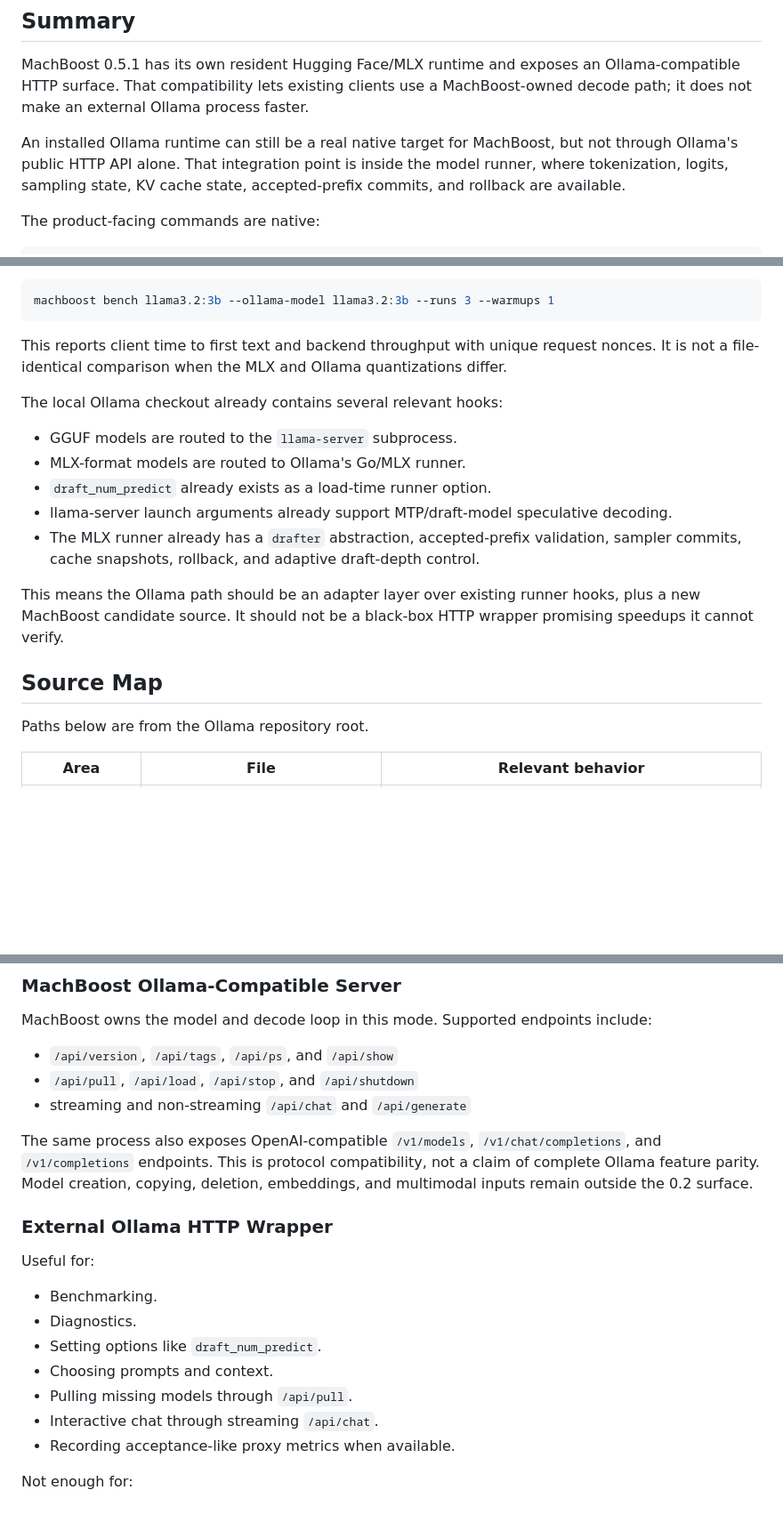
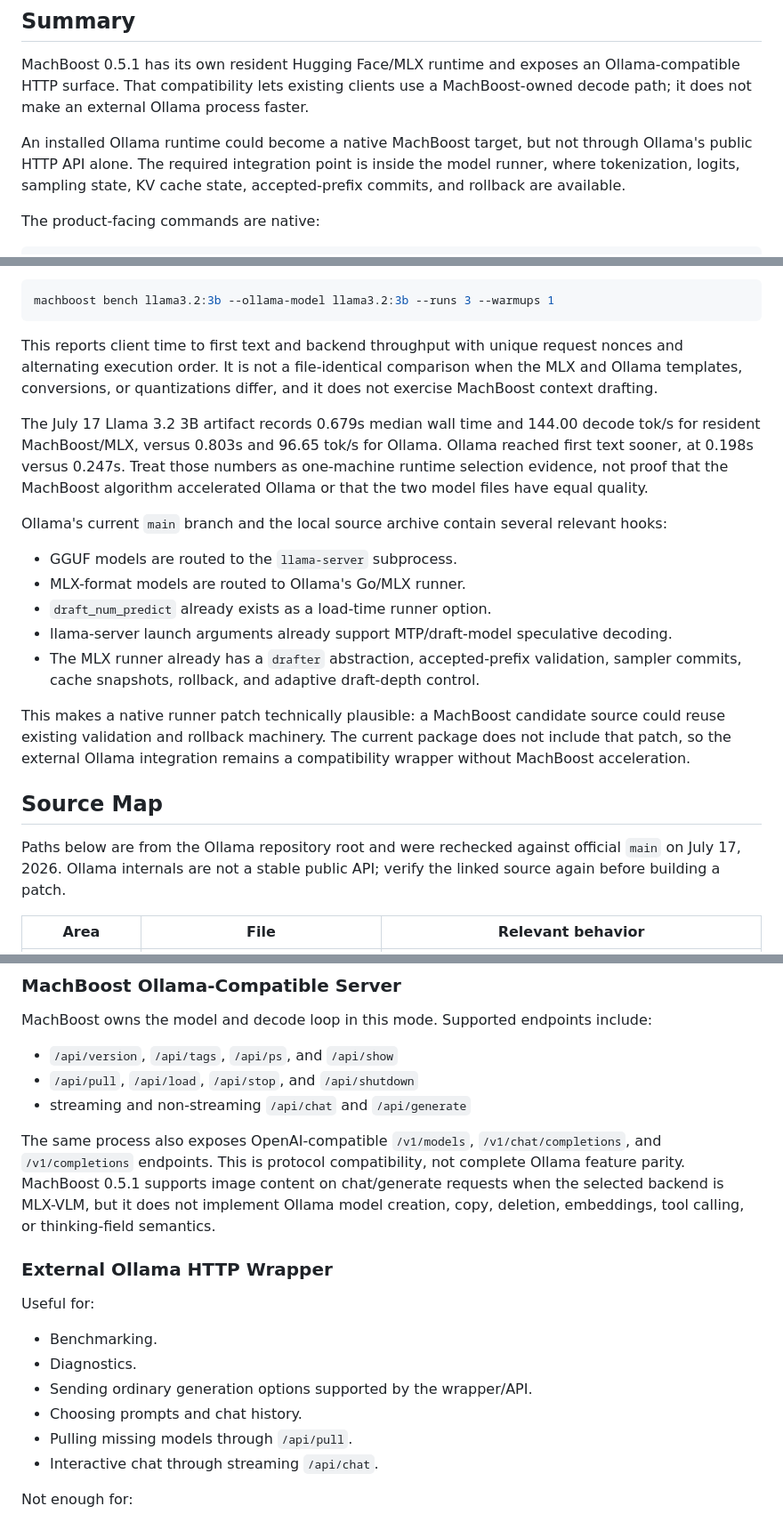
Before and after one commit to VistritPandey/machboost, a Markdown page: docs/OLLAMA_ADAPTER.md, 3 parts joined by grey strips. Shown at 89% size. GitHub-like rendering; blank space fills up the shorter version.

Commit message:
docs: update Ollama compatibility notes

````diff
--- a/docs/OLLAMA_ADAPTER.md
+++ b/docs/OLLAMA_ADAPTER.md
@@ -4,7 +4,7 @@
 
 MachBoost 0.5.1 has its own resident Hugging Face/MLX runtime and exposes an Ollama-compatible HTTP surface. That compatibility lets existing clients use a MachBoost-owned decode path; it does not make an external Ollama process faster.
 
-An installed Ollama runtime can still be a real native target for MachBoost, but not through Ollama's public HTTP API alone. That integration point is inside the model runner, where tokenization, logits, sampling state, KV cache state, accepted-prefix commits, and rollback are available.
+An installed Ollama runtime could become a native MachBoost target, but not through Ollama's public HTTP API alone. The required integration point is inside the model runner, where tokenization, logits, sampling state, KV cache state, accepted-prefix commits, and rollback are available.
 
 The product-facing commands are native:
 
@@ -23,9 +23,11 @@ The default idle keep-alive is five minutes. `machboost run` preloads before sho
 machboost bench llama3.2:3b --ollama-model llama3.2:3b --runs 3 --warmups 1
 ```
 
-This reports client time to first text and backend throughput with unique request nonces. It is not a file-identical comparison when the MLX and Ollama quantizations differ.
+This reports client time to first text and backend throughput with unique request nonces and alternating execution order. It is not a file-identical comparison when the MLX and Ollama templates, conversions, or quantizations differ, and it does not exercise MachBoost context drafting.
 
-The local Ollama checkout already contains several relevant hooks:
+The July 17 Llama 3.2 3B artifact records 0.679s median wall time and 144.00 decode tok/s for resident MachBoost/MLX, versus 0.803s and 96.65 tok/s for Ollama. Ollama reached first text sooner, at 0.198s versus 0.247s. Treat those numbers as one-machine runtime selection evidence, not proof that the MachBoost algorithm accelerated Ollama or that the two model files have equal quality.
+
+Ollama's current `main` branch and the local source archive contain several relevant hooks:
 
 - GGUF models are routed to the `llama-server` subprocess.
 - MLX-format models are routed to Ollama's Go/MLX runner.
@@ -33,11 +35,11 @@ The local Ollama checkout already contains several relevant hooks:
 - llama-server launch arguments already support MTP/draft-model speculative decoding.
 - The MLX runner already has a `drafter` abstraction, accepted-prefix validation, sampler commits, cache snapshots, rollback, and adaptive draft-depth control.
 
-This means the Ollama path should be an adapter layer over existing runner hooks, plus a new MachBoost candidate source. It should not be a black-box HTTP wrapper promising speedups it cannot verify.
+This makes a native runner patch technically plausible: a MachBoost candidate source could reuse existing validation and rollback machinery. The current package does not include that patch, so the external Ollama integration remains a compatibility wrapper without MachBoost acceleration.
 
 ## Source Map
 
-Paths below are from the Ollama repository root.
+Paths below are from the Ollama repository root and were rechecked against official `main` on July 17, 2026. Ollama internals are not a stable public API; verify the linked source again before building a patch.
 
 | Area | File | Relevant behavior |
 |---|---|---|
@@ -65,7 +67,7 @@ MachBoost owns the model and decode loop in this mode. Supported endpoints inclu
 - `/api/pull`, `/api/load`, `/api/stop`, and `/api/shutdown`
 - streaming and non-streaming `/api/chat` and `/api/generate`
 
-The same process also exposes OpenAI-compatible `/v1/models`, `/v1/chat/completions`, and `/v1/completions` endpoints. This is protocol compatibility, not a claim of complete Ollama feature parity. Model creation, copying, deletion, embeddings, and multimodal inputs remain outside the 0.2 surface.
+The same process also exposes OpenAI-compatible `/v1/models`, `/v1/chat/completions`, and `/v1/completions` endpoints. This is protocol compatibility, not complete Ollama feature parity. MachBoost 0.5.1 supports image content on chat/generate requests when the selected backend is MLX-VLM, but it does not implement Ollama model creation, copy, deletion, embeddings, tool calling, or thinking-field semantics.
 
 ### External Ollama HTTP Wrapper
 
@@ -73,11 +75,10 @@ Useful for:
 
 - Benchmarking.
 - Diagnostics.
-- Setting options like `draft_num_predict`.
-- Choosing prompts and context.
+- Sending ordinary generation options supported by the wrapper/API.
+- Choosing prompts and chat history.
 - Pulling missing models through `/api/pull`.
 - Interactive chat through streaming `/api/chat`.
-- Recording acceptance-like proxy metrics when available.
 
 Not enough for:
 
````
Also changed, not shown: other parts of docs/OLLAMA_ADAPTER.md (+5 -5 lines).
